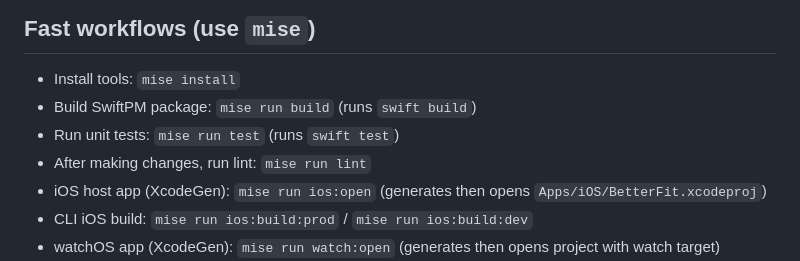
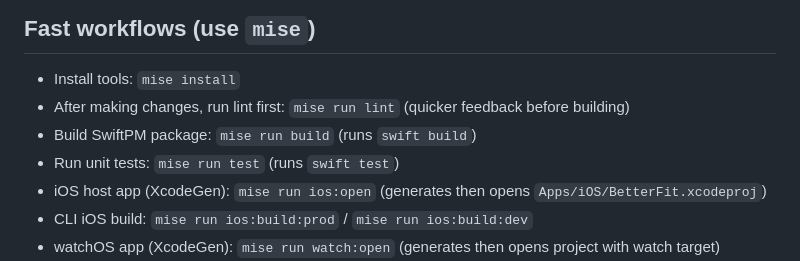
Before and after one commit to echohello-dev/betterfit, a Markdown page: AGENTS.md, the part around the change. GitHub-like rendering.

Commit message:
fix(agents): update linting instructions for clarity in workflow section

```diff
--- a/AGENTS.md
+++ b/AGENTS.md
@@ -10,9 +10,9 @@
 
 ## Fast workflows (use `mise`)
 - Install tools: `mise install`
+- After making changes, run lint first: `mise run lint` (quicker feedback before building)
 - Build SwiftPM package: `mise run build` (runs `swift build`)
 - Run unit tests: `mise run test` (runs `swift test`)
-- After making changes, run lint: `mise run lint`
 - iOS host app (XcodeGen): `mise run ios:open` (generates then opens `Apps/iOS/BetterFit.xcodeproj`)
 - CLI iOS build: `mise run ios:build:prod` / `mise run ios:build:dev`
 - watchOS app (XcodeGen): `mise run watch:open` (generates then opens project with watch target)
```
